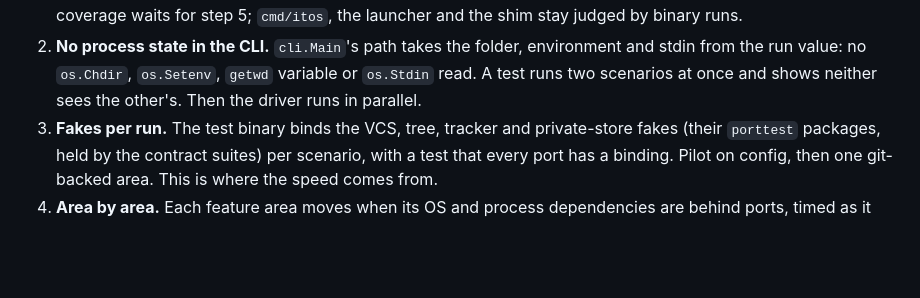
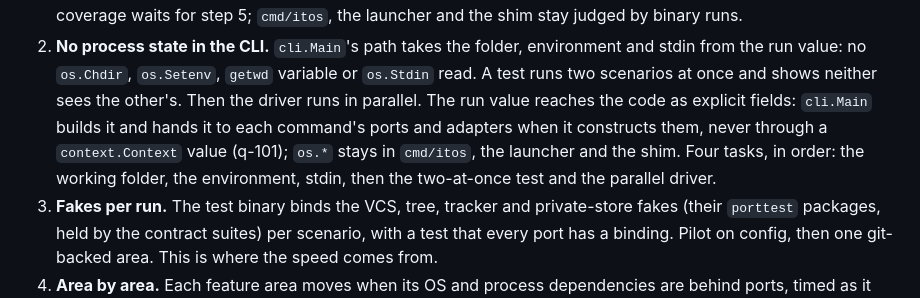
Before and after one commit to donvargax/itos, a Markdown page: docs/plans/in-process-tier.md, the part around the change. GitHub-like rendering; blank space fills up the shorter version.

Commit message:
docs: settle how the in-process run value reaches the code
q-101: cli.Main builds one run value, its folder, environment and stdin,
and hands it to each command's ports and adapters as explicit fields when
it constructs them, never as a context.Context value, so every dependency
on the run shows in a signature. os.* stays in cmd/itos, the launcher and
the shim, which binary runs judge. Step 2 splits into four tasks: the
folder, the environment, stdin, then the two-at-once test and the
parallel driver.

Item: p1-agent-test-runs-once

```diff
--- a/docs/plans/in-process-tier.md
+++ b/docs/plans/in-process-tier.md
@@ -40,6 +40,12 @@ Each is one task or slice; none changes what a consumer sees until step 6.
    environment and stdin from the run value: no `os.Chdir`, `os.Setenv`,
    `getwd` variable or `os.Stdin` read. A test runs two scenarios at once
    and shows neither sees the other's. Then the driver runs in parallel.
+   The run value reaches the code as explicit fields: `cli.Main` builds it
+   and hands it to each command's ports and adapters when it constructs
+   them, never through a `context.Context` value (q-101); `os.*` stays in
+   `cmd/itos`, the launcher and the shim. Four tasks, in order: the working
+   folder, the environment, stdin, then the two-at-once test and the
+   parallel driver.
 3. **Fakes per run.** The test binary binds the VCS, tree, tracker and
    private-store fakes (their `porttest` packages, held by the contract
    suites) per scenario, with a test that every port has a binding. Pilot
```
